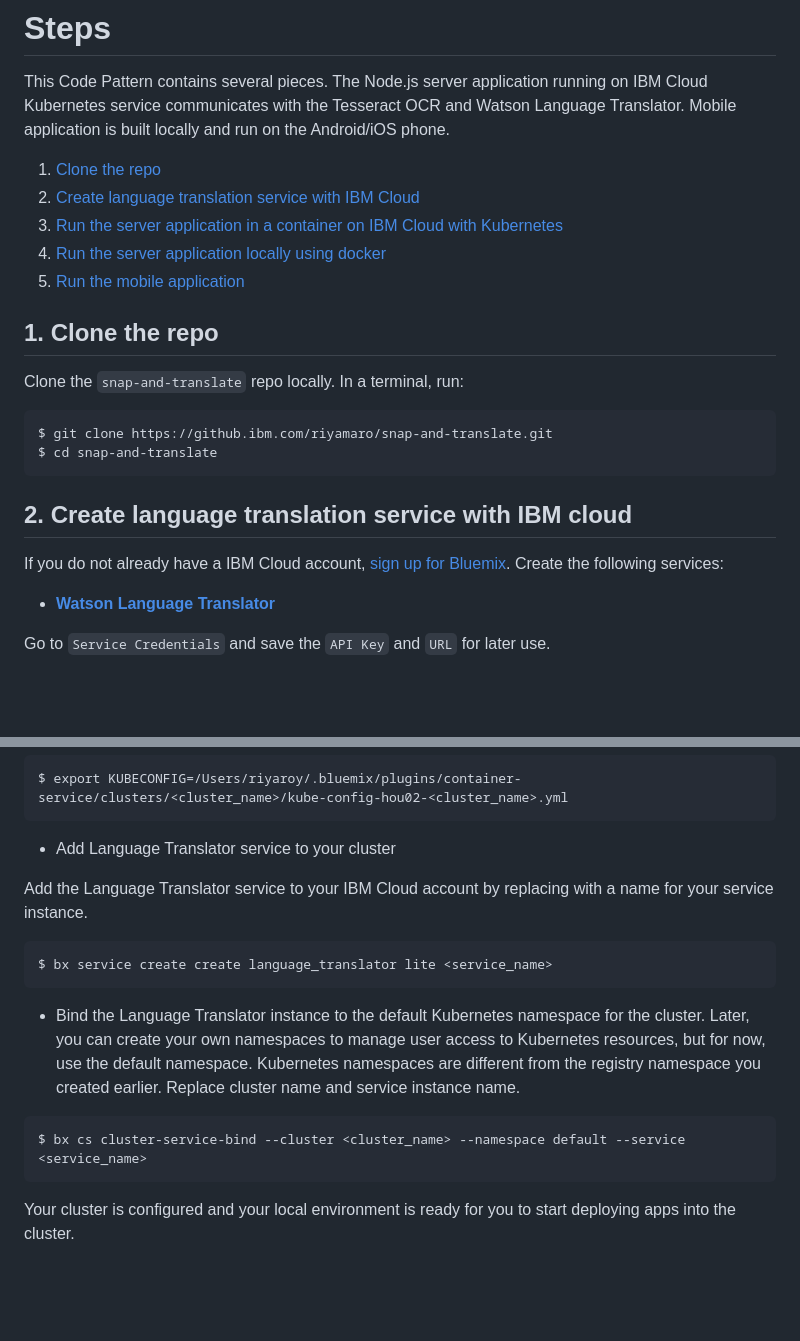
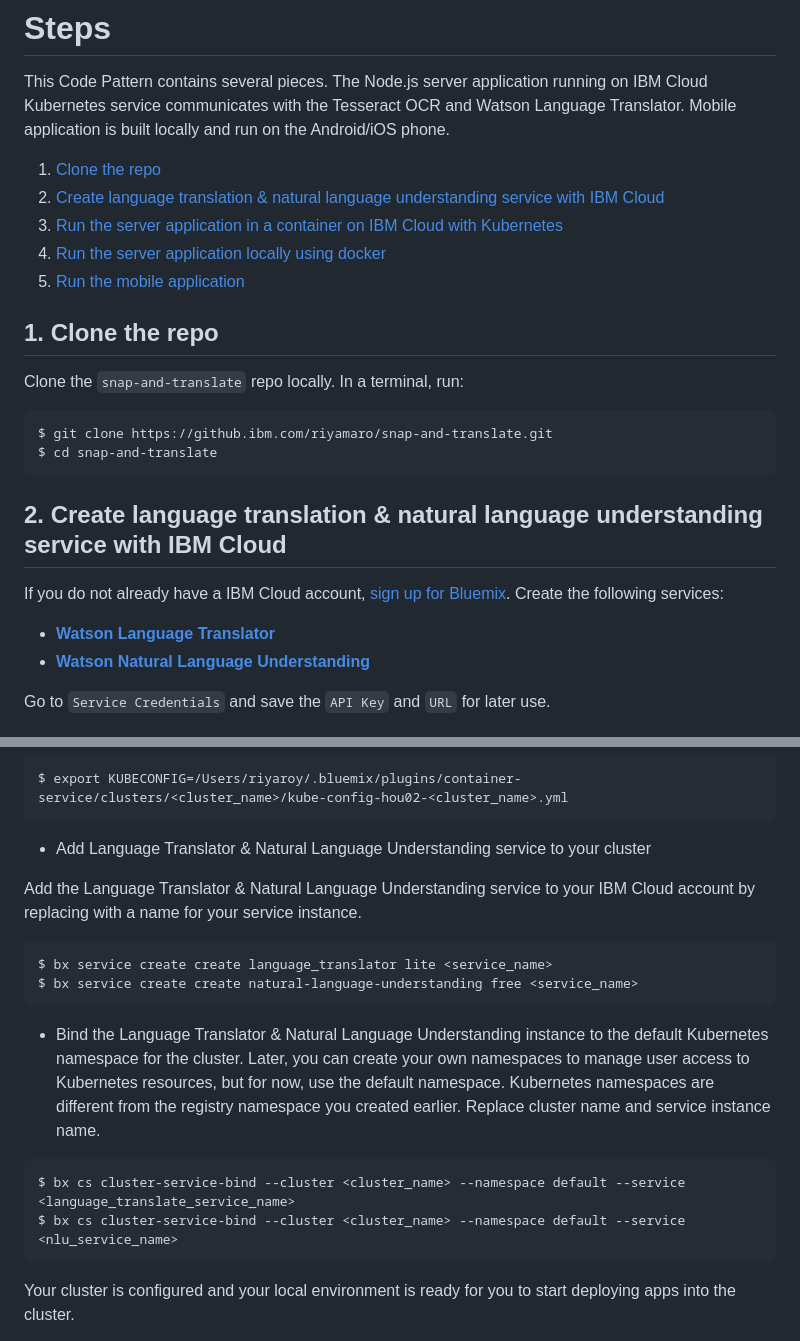
Before and after one commit to IBM/snap-and-translate, a Markdown page: README.md, 2 parts joined by grey strips. Drawn GitHub-style; blank space fills up the shorter version.

````diff
--- a/README.md
+++ b/README.md
@@ -36,7 +38,7 @@ This Code Pattern contains several pieces. The Node.js server application runnin
 
 
 1. [Clone the repo](#1-clone-the-repo)
-2. [Create language translation service with IBM Cloud](#2-create-language-translation-service-with-ibm-cloud)
+2. [Create language translation & natural language understanding service with IBM Cloud](#2-create-language-translation-service-with-ibm-cloud)
 3. [Run the server application in a container on IBM Cloud with Kubernetes](#3-run-the-server-application-in-a-container-on-ibm-cloud-with-kubernetes)
 4. [Run the server application locally using docker](#4-run-the-application-locally-using-docker)
 5. [Run the mobile application](#5-run-the-mobile-application)
@@ -50,12 +52,13 @@ $ git clone https://github.ibm.com/riyamaro/snap-and-translate.git
 $ cd snap-and-translate
 ```
 
-## 2. Create language translation service with IBM cloud
+## 2. Create language translation & natural language understanding service with IBM Cloud
 
 If you do not already have a IBM Cloud account, [sign up for Bluemix](https://console.bluemix.net/registration).
 Create the following services:
 
 * [**Watson Language Translator**](https://console.bluemix.net/catalog/services/language-translator)
+* [**Watson Natural Language Understanding**](https://console.bluemix.net/catalog/services/natural-language-understanding)
 
 Go to `Service Credentials` and save the `API Key` and `URL` for later use.
 
@@ -81,18 +84,20 @@ The output of this command will contain a KUBECONFIG environment variable that m
 $ export KUBECONFIG=/Users/riyaroy/.bluemix/plugins/container-service/clusters/<cluster_name>/kube-config-hou02-<cluster_name>.yml
 ```
 
-* Add Language Translator service to your cluster
+* Add Language Translator & Natural Language Understanding service to your cluster
 
-Add the Language Translator service to your IBM Cloud account by replacing with a name for your service instance.
+Add the Language Translator & Natural Language Understanding service to your IBM Cloud account by replacing with a name for your service instance.
 
 ```
 $ bx service create create language_translator lite <service_name>
+$ bx service create create natural-language-understanding free <service_name>
 ```
 
-* Bind the Language Translator instance to the default Kubernetes namespace for the cluster. Later, you can create your own namespaces to manage user access to Kubernetes resources, but for now, use the default namespace. Kubernetes namespaces are different from the registry namespace you created earlier. Replace cluster name and service instance name.
+* Bind the Language Translator & Natural Language Understanding instance to the default Kubernetes namespace for the cluster. Later, you can create your own namespaces to manage user access to Kubernetes resources, but for now, use the default namespace. Kubernetes namespaces are different from the registry namespace you created earlier. Replace cluster name and service instance name.
 
 ```
-$ bx cs cluster-service-bind --cluster <cluster_name> --namespace default --service <service_name>
+$ bx cs cluster-service-bind --cluster <cluster_name> --namespace default --service <language_translate_service_name>
+$ bx cs cluster-service-bind --cluster <cluster_name> --namespace default --service <nlu_service_name>
 ```
 
 Your cluster is configured and your local environment is ready for you to start deploying apps into the cluster.
````
Also changed, not shown: other parts of README.md (+10 -8 lines), doc/source/images/architecture-v3.png (added), doc/source/images/output3.PNG, 5 other files.
